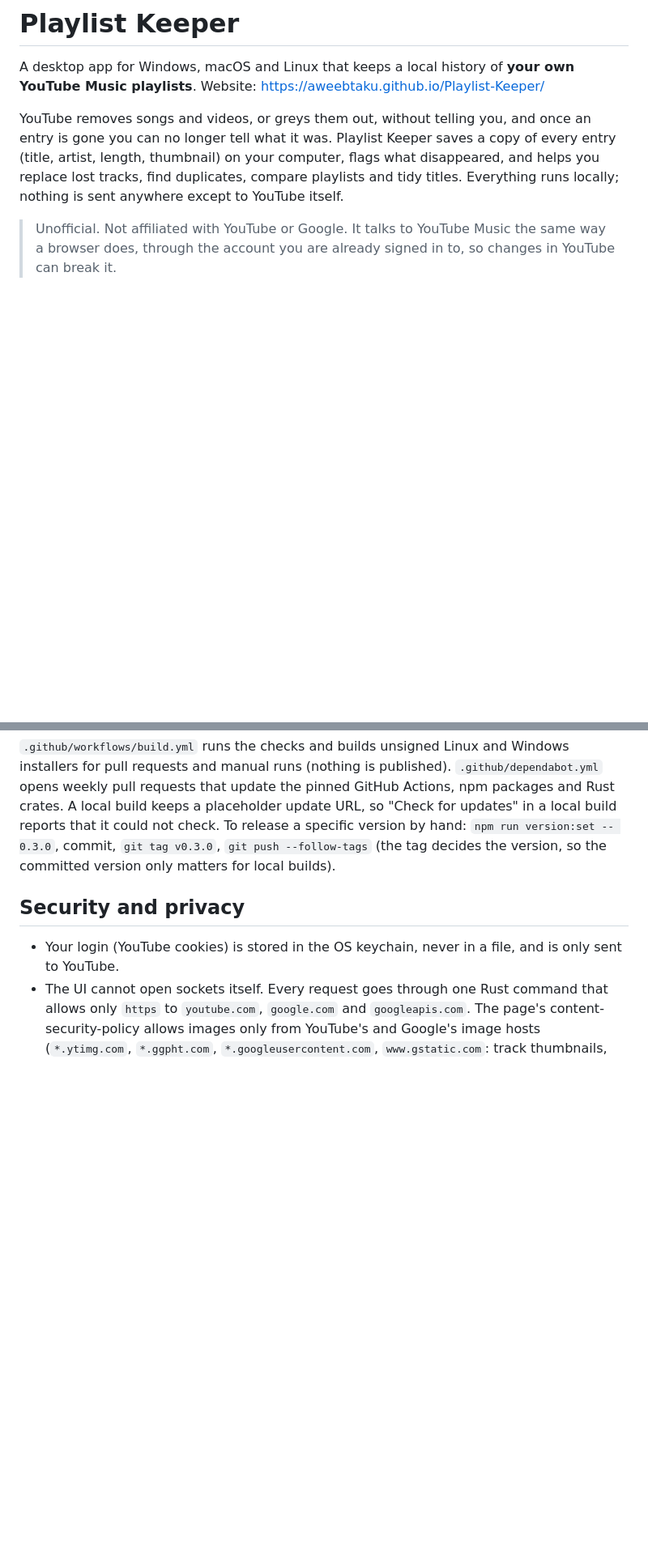
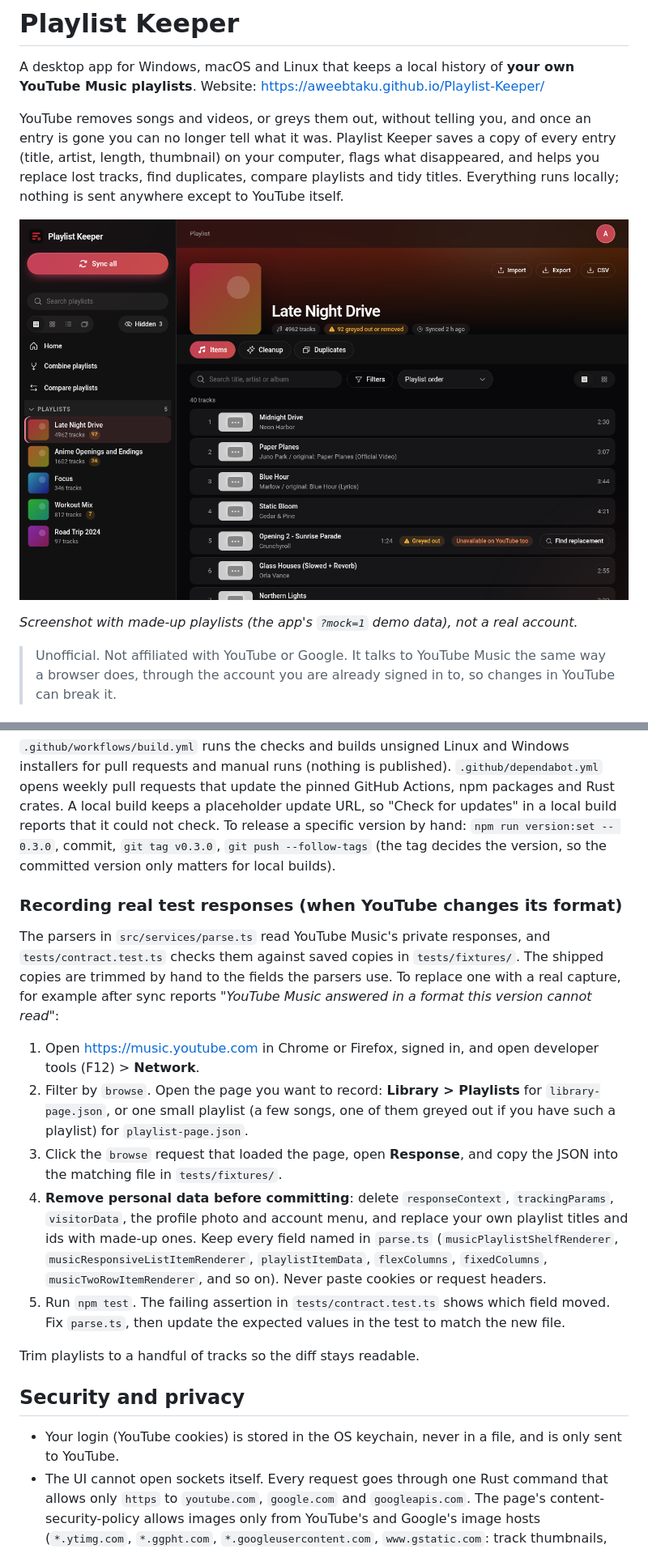
Before and after one commit to AWeebTaku/Playlist-Keeper, a Markdown page: README.md, 2 parts joined by grey strips. Shown at 81% size. GitHub-like rendering; pictures changed too: docs/screenshot.png (added); blank space fills up the shorter version.

Commit message:
README: screenshot and guide for recording real test responses

```diff
--- a/README.md
+++ b/README.md
@@ -7,6 +7,10 @@ YouTube removes songs and videos, or greys them out, without telling you, and on
 tell what it was. Playlist Keeper saves a copy of every entry (title, artist, length, thumbnail) on your computer, flags
 what disappeared, and helps you replace lost tracks, find duplicates, compare playlists and tidy titles. Everything
 runs locally; nothing is sent anywhere except to YouTube itself.
+
+![Playlist Keeper showing a playlist with greyed-out tracks flagged](docs/screenshot.png)
+
+_Screenshot with made-up playlists (the app's `?mock=1` demo data), not a real account._
 
 > Unofficial. Not affiliated with YouTube or Google. It talks to YouTube Music the same way a browser does, through the
 > account you are already signed in to, so changes in YouTube can break it.
@@ -359,6 +363,26 @@ npm packages and Rust crates. A local build keeps a placeholder update URL, so "
 reports that it could not check. To release a specific version by hand: `npm run version:set -- 0.3.0`, commit, `git tag v0.3.0`,
 `git push --follow-tags` (the tag decides the version, so the committed version only matters for local builds).
 
+### Recording real test responses (when YouTube changes its format)
+
+The parsers in `src/services/parse.ts` read YouTube Music's private responses, and `tests/contract.test.ts` checks them against
+saved copies in `tests/fixtures/`. The shipped copies are trimmed by hand to the fields the parsers use. To replace one with a
+real capture, for example after sync reports *"YouTube Music answered in a format this version cannot read"*:
+
+1. Open <https://music.youtube.com> in Chrome or Firefox, signed in, and open developer tools (F12) > **Network**.
+2. Filter by `browse`. Open the page you want to record: **Library > Playlists** for `library-page.json`, or one small playlist
+   (a few songs, one of them greyed out if you have such a playlist) for `playlist-page.json`.
+3. Click the `browse` request that loaded the page, open **Response**, and copy the JSON into the matching file in
+   `tests/fixtures/`.
+4. **Remove personal data before committing**: delete `responseContext`, `trackingParams`, `visitorData`, the profile photo and
+   account menu, and replace your own playlist titles and ids with made-up ones. Keep every field named in `parse.ts`
+   (`musicPlaylistShelfRenderer`, `musicResponsiveListItemRenderer`, `playlistItemData`, `flexColumns`, `fixedColumns`,
+   `musicTwoRowItemRenderer`, and so on). Never paste cookies or request headers.
+5. Run `npm test`. The failing assertion in `tests/contract.test.ts` shows which field moved. Fix `parse.ts`, then update the
+   expected values in the test to match the new file.
+
+Trim playlists to a handful of tracks so the diff stays readable.
+
 ## Security and privacy
 
 - Your login (YouTube cookies) is stored in the OS keychain, never in a file, and is only sent to YouTube.
```
